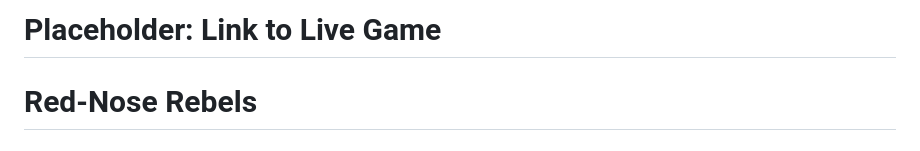
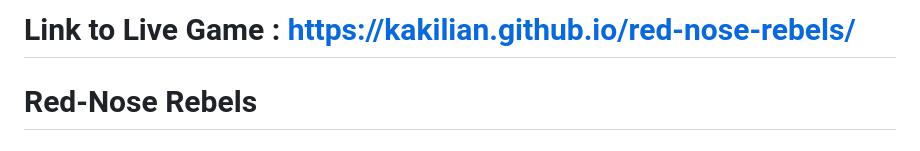
Before and after one commit to kakilian/red-nose-rebels, a Markdown page: README.md, the part around the change. Drawn GitHub-style.

Commit message:
chore: Added Livelink for APP

```diff
--- a/README.md
+++ b/README.md
@@ -1,5 +1,5 @@
 
-# Placeholder: Link to Live Game
+# Link to Live Game : https://kakilian.github.io/red-nose-rebels/
 
 # Red-Nose Rebels
 
```
